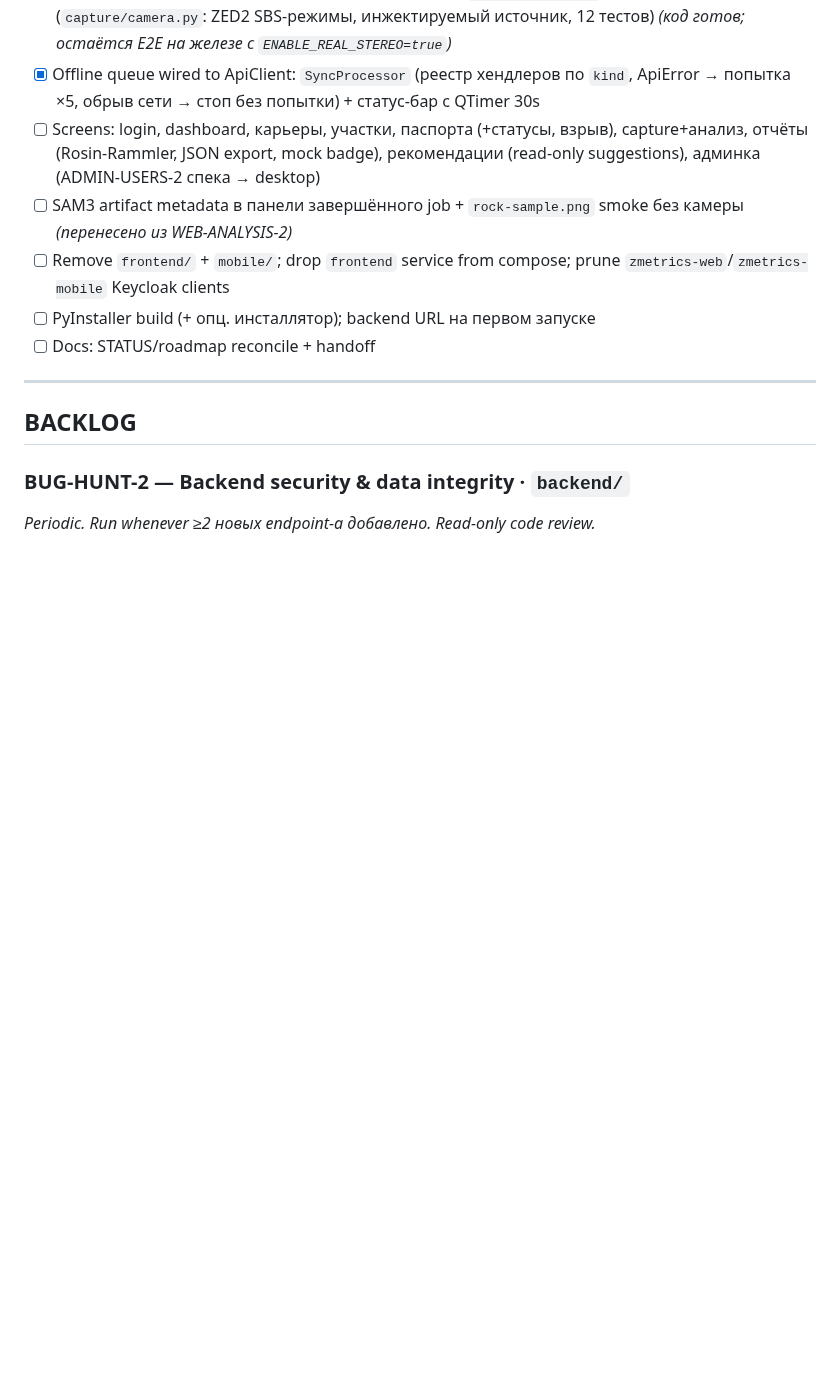
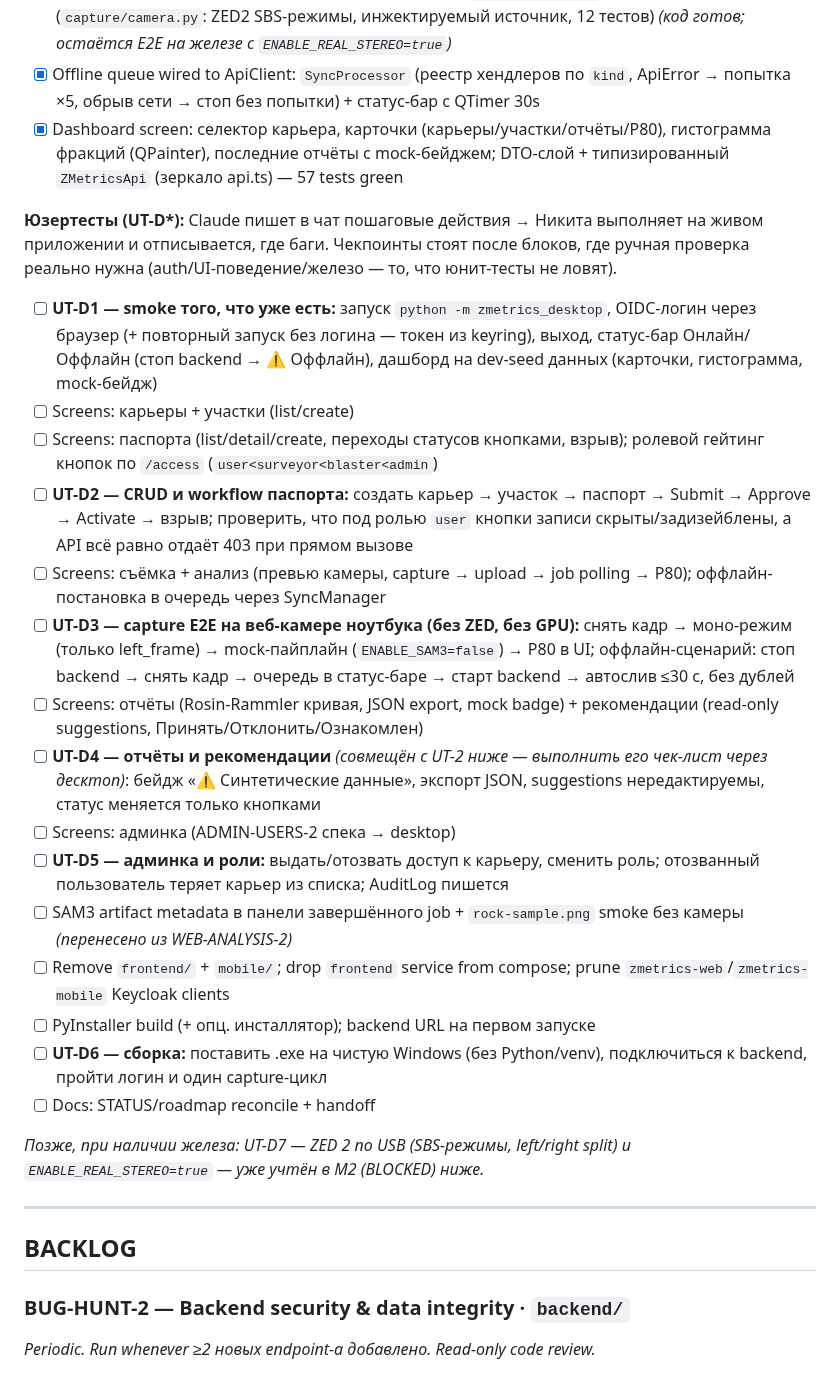
Before and after one commit to superalex0219-cell/zmetrics-1, a Markdown page: docs/roadmap.md, the part around the change. Drawn GitHub-style; blank space fills up the shorter version.

Commit message:
docs(roadmap): add UT-D1..D6 user-test checkpoints to DESKTOP-1
Manual test gates where unit tests cannot reach (auth round-trip, UI behaviour,
offline drain, role gating, packaged build): Claude writes step-by-step actions,
user runs them and reports bugs. Dashboard item marked done.

Co-Authored-By: Claude Opus 4.8 <noreply@anthropic.com>

```diff
--- a/docs/roadmap.md
+++ b/docs/roadmap.md
@@ -194,15 +194,49 @@ Bug hunts are periodic code-review tasks run by an executor agent (no UI needed)
       *(код готов; остаётся E2E на железе с `ENABLE_REAL_STEREO=true`)*
 - [x] Offline queue wired to ApiClient: `SyncProcessor` (реестр хендлеров по `kind`,
       ApiError → попытка ×5, обрыв сети → стоп без попытки) + статус-бар с QTimer 30s
-- [ ] Screens: login, dashboard, карьеры, участки, паспорта (+статусы, взрыв), capture+анализ,
-      отчёты (Rosin-Rammler, JSON export, mock badge), рекомендации (read-only suggestions),
-      админка (ADMIN-USERS-2 спека → desktop)
+- [x] Dashboard screen: селектор карьера, карточки (карьеры/участки/отчёты/P80),
+      гистограмма фракций (QPainter), последние отчёты с mock-бейджем; DTO-слой +
+      типизированный `ZMetricsApi` (зеркало api.ts) — 57 tests green
+
+**Юзертесты (UT-D\*):** Claude пишет в чат пошаговые действия → Никита выполняет на
+живом приложении и отписывается, где баги. Чекпоинты стоят после блоков, где ручная
+проверка реально нужна (auth/UI-поведение/железо — то, что юнит-тесты не ловят).
+
+- [ ] **UT-D1 — smoke того, что уже есть:** запуск `python -m zmetrics_desktop`,
+      OIDC-логин через браузер (+ повторный запуск без логина — токен из keyring),
+      выход, статус-бар Онлайн/Оффлайн (стоп backend → ⚠ Оффлайн), дашборд на
+      dev-seed данных (карточки, гистограмма, mock-бейдж)
+- [ ] Screens: карьеры + участки (list/create)
+- [ ] Screens: паспорта (list/detail/create, переходы статусов кнопками, взрыв);
+      ролевой гейтинг кнопок по `/access` (`user<surveyor<blaster<admin`)
+- [ ] **UT-D2 — CRUD и workflow паспорта:** создать карьер → участок → паспорт →
+      Submit → Approve → Activate → взрыв; проверить, что под ролью `user` кнопки
+      записи скрыты/задизейблены, а API всё равно отдаёт 403 при прямом вызове
+- [ ] Screens: съёмка + анализ (превью камеры, capture → upload → job polling → P80);
+      оффлайн-постановка в очередь через SyncManager
+- [ ] **UT-D3 — capture E2E на веб-камере ноутбука (без ZED, без GPU):** снять кадр →
+      моно-режим (только left_frame) → mock-пайплайн (`ENABLE_SAM3=false`) → P80 в UI;
+      оффлайн-сценарий: стоп backend → снять кадр → очередь в статус-баре → старт
+      backend → автослив ≤30 c, без дублей
+- [ ] Screens: отчёты (Rosin-Rammler кривая, JSON export, mock badge) + рекомендации
+      (read-only suggestions, Принять/Отклонить/Ознакомлен)
+- [ ] **UT-D4 — отчёты и рекомендации** *(совмещён с UT-2 ниже — выполнить его
+      чек-лист через десктоп)*: бейдж «⚠ Синтетические данные», экспорт JSON,
+      suggestions нередактируемы, статус меняется только кнопками
+- [ ] Screens: админка (ADMIN-USERS-2 спека → desktop)
+- [ ] **UT-D5 — админка и роли:** выдать/отозвать доступ к карьеру, сменить роль;
+      отозванный пользователь теряет карьер из списка; AuditLog пишется
 - [ ] SAM3 artifact metadata в панели завершённого job + `rock-sample.png` smoke без камеры
       *(перенесено из WEB-ANALYSIS-2)*
 - [ ] Remove `frontend/` + `mobile/`; drop `frontend` service from compose; prune
       `zmetrics-web`/`zmetrics-mobile` Keycloak clients
 - [ ] PyInstaller build (+ опц. инсталлятор); backend URL на первом запуске
+- [ ] **UT-D6 — сборка:** поставить .exe на чистую Windows (без Python/venv),
+      подключиться к backend, пройти логин и один capture-цикл
 - [ ] Docs: STATUS/roadmap reconcile + handoff
+
+*Позже, при наличии железа: UT-D7 — ZED 2 по USB (SBS-режимы, left/right split) и
+`ENABLE_REAL_STEREO=true` — уже учтён в M2 (BLOCKED) ниже.*
 
 ---
 
```
